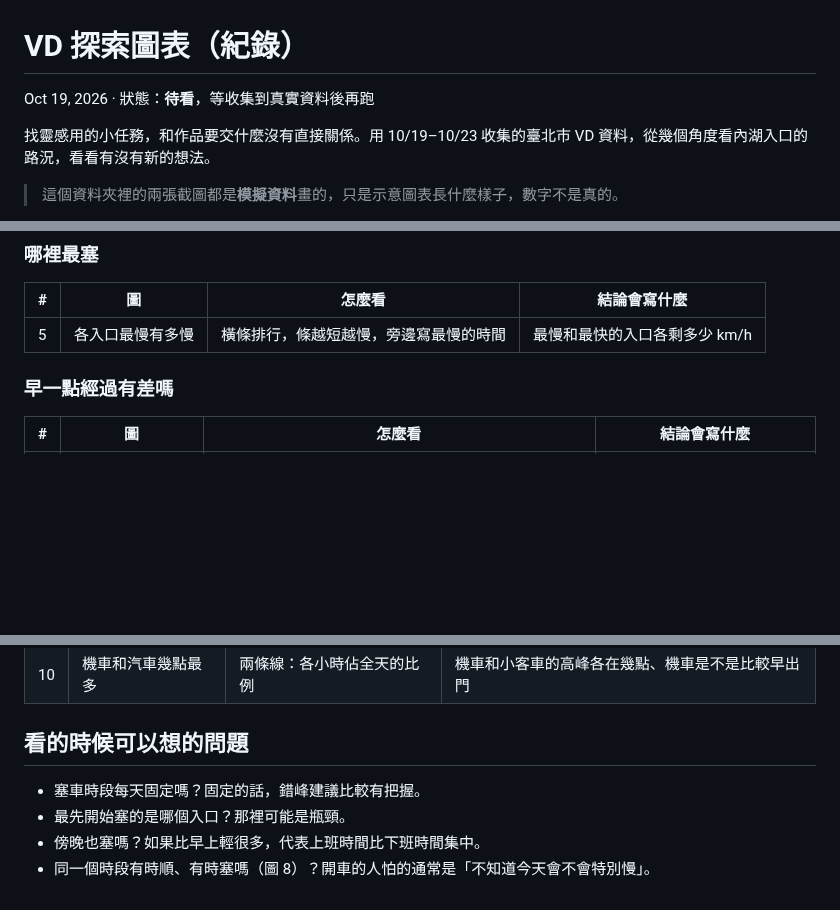
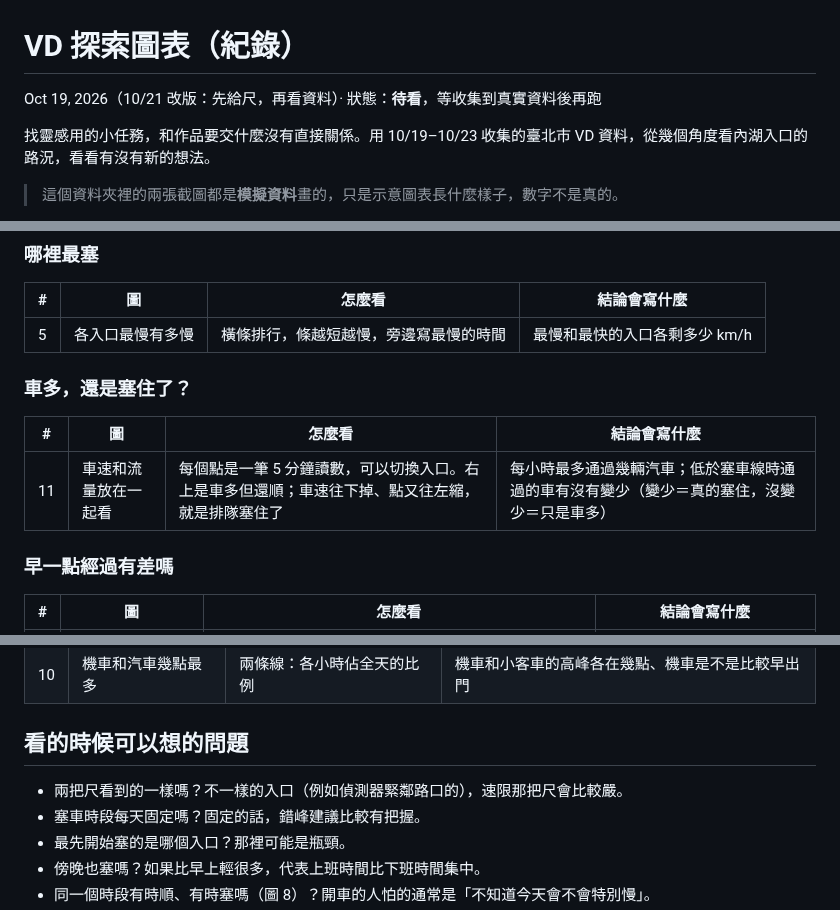
Before and after one commit to YasmineCheng-Advantech/taipei-hackathon-2026, a Markdown page: docs/vd-explore/README.md, 3 parts joined by grey strips. GitHub-like rendering; blank space fills up the shorter version.

```diff
--- a/docs/vd-explore/README.md
+++ b/docs/vd-explore/README.md
@@ -1,6 +1,6 @@
 # VD 探索圖表（紀錄）
 
-Oct 19, 2026 · 狀態：**待看**，等收集到真實資料後再跑
+Oct 19, 2026（10/21 改版：先給尺，再看資料）· 狀態：**待看**，等收集到真實資料後再跑
 
 找靈感用的小任務，和作品要交什麼沒有直接關係。用 10/19–10/23 收集的臺北市 VD 資料，從幾個角度看內湖入口的路況，看看有沒有新的想法。
 
@@ -38,6 +58,12 @@ cd ~/Desktop/taipei-hackathon-2026 && git pull && python3 data/processed/explore
 | # | 圖 | 怎麼看 | 結論會寫什麼 |
 | --- | --- | --- | --- |
 | 5 | 各入口最慢有多慢 | 橫條排行，條越短越慢，旁邊寫最慢的時間 | 最慢和最快的入口各剩多少 km/h |
+
+### 車多，還是塞住了？
+
+| # | 圖 | 怎麼看 | 結論會寫什麼 |
+| --- | --- | --- | --- |
+| 11 | 車速和流量放在一起看 | 每個點是一筆 5 分鐘讀數，可以切換入口。右上是車多但還順；車速往下掉、點又往左縮，就是排隊塞住了 | 每小時最多通過幾輛汽車；低於塞車線時通過的車有沒有變少（變少＝真的塞住，沒變少＝只是車多） |
 
 ### 早一點經過有差嗎
 
@@ -61,6 +87,7 @@ cd ~/Desktop/taipei-hackathon-2026 && git pull && python3 data/processed/explore
 
 ## 看的時候可以想的問題
 
+- 兩把尺看到的一樣嗎？不一樣的入口（例如偵測器緊鄰路口的），速限那把尺會比較嚴。
 - 塞車時段每天固定嗎？固定的話，錯峰建議比較有把握。
 - 最先開始塞的是哪個入口？那裡可能是瓶頸。
 - 傍晚也塞嗎？如果比早上輕很多，代表上班時間比下班時間集中。
```
Also changed, not shown: other parts of docs/vd-explore/README.md (+24 -4 lines), data/processed/README.md (+1 -1 lines), docs/vd-explore/sample-explore.png, 2 other files.
